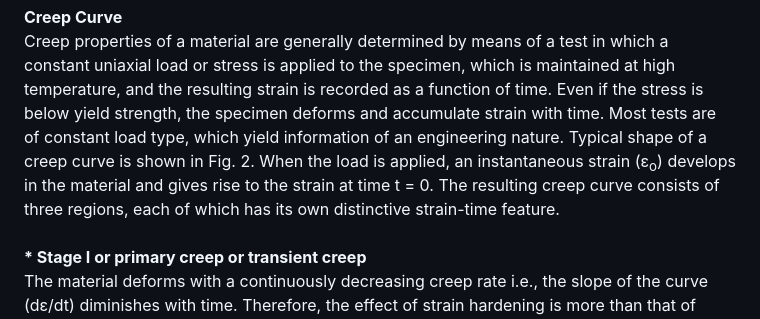
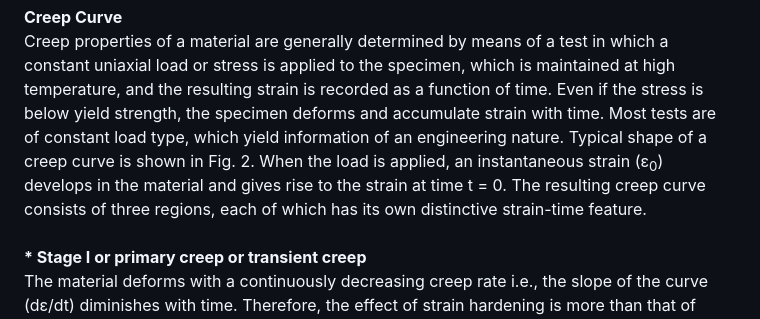
Before and after one commit to virtual-labs/exp-creep-high-temperature-iitk, a Markdown page: experiment/theory.md, the part around the change. GitHub-like rendering.

```diff
--- a/experiment/theory.md
+++ b/experiment/theory.md
@@ -5,7 +5,7 @@ The equipment (from Start Testing Systems) to perform creep testing is shown in
 Creep is defined as the time-dependent and permanent deformation of materials when subjected to a constant load or stress. Creep is observed in all metals, provided that the operating temperature (T) exceeds 0.3 Tm, where Tm is the absolute melting temperature in Kelvin. Creep behavior of a material is the most important consideration for choosing it for high temperature application. Creep rate in fine grained alloys is always higher than that of coarser grained alloys.<br><br>
 <b>Creep Curve</b><br>
 Creep properties of a material are generally determined by means of a test in which a constant uniaxial load or stress is applied to the specimen, which is maintained at high temperature, and the resulting strain is recorded as a function of time. Even if the stress is below yield strength, the specimen deforms and accumulate strain with time. Most tests are of constant load type, which yield information of an engineering nature.
-Typical shape of a creep curve is shown in Fig. 2. When the load is applied, an instantaneous strain (ε<sub>o</sub>) develops in the material and gives rise to the strain at time t = 0. The resulting creep curve consists of three regions, each of which has its own distinctive strain-time feature.<br><br>
+Typical shape of a creep curve is shown in Fig. 2. When the load is applied, an instantaneous strain (ε<sub>0</sub>) develops in the material and gives rise to the strain at time t = 0. The resulting creep curve consists of three regions, each of which has its own distinctive strain-time feature.<br><br>
 <b>*	Stage I or primary creep or transient creep </b><br>
 The material deforms with a continuously decreasing creep rate i.e., the slope of the curve (dε/dt) diminishes with time. Therefore, the effect of strain hardening is more than that of softening (or recovery).<br><br>
 <b>*	Stage II or secondary creep or steady state creep</b><br>
```
